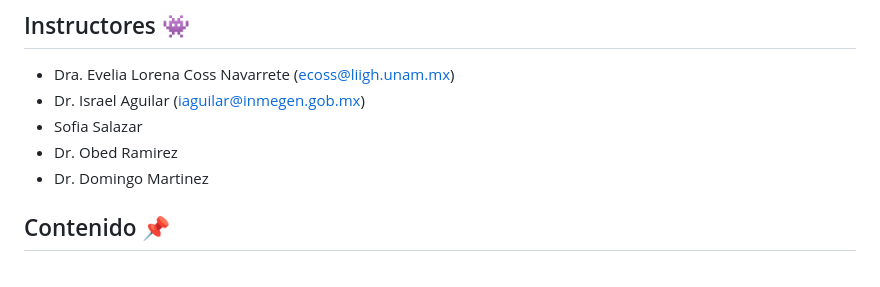
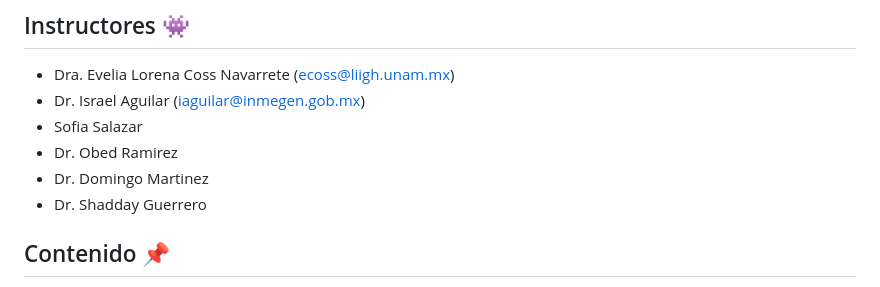
Before and after one commit to EveliaCoss/ViernesBioinfo2024, a Markdown page: README.md, the part around the change. Rendered like a GitHub page.

```diff
--- a/README.md
+++ b/README.md
@@ -41,6 +41,7 @@ Se otorgará un diploma a los participantes que cuenten con el 80 % de las asist
 - Sofia Salazar
 - Dr. Obed Ramirez
 - Dr. Domingo Martinez
+- Dr. Shadday Guerrero
 
 ## Contenido 📌
 
```
